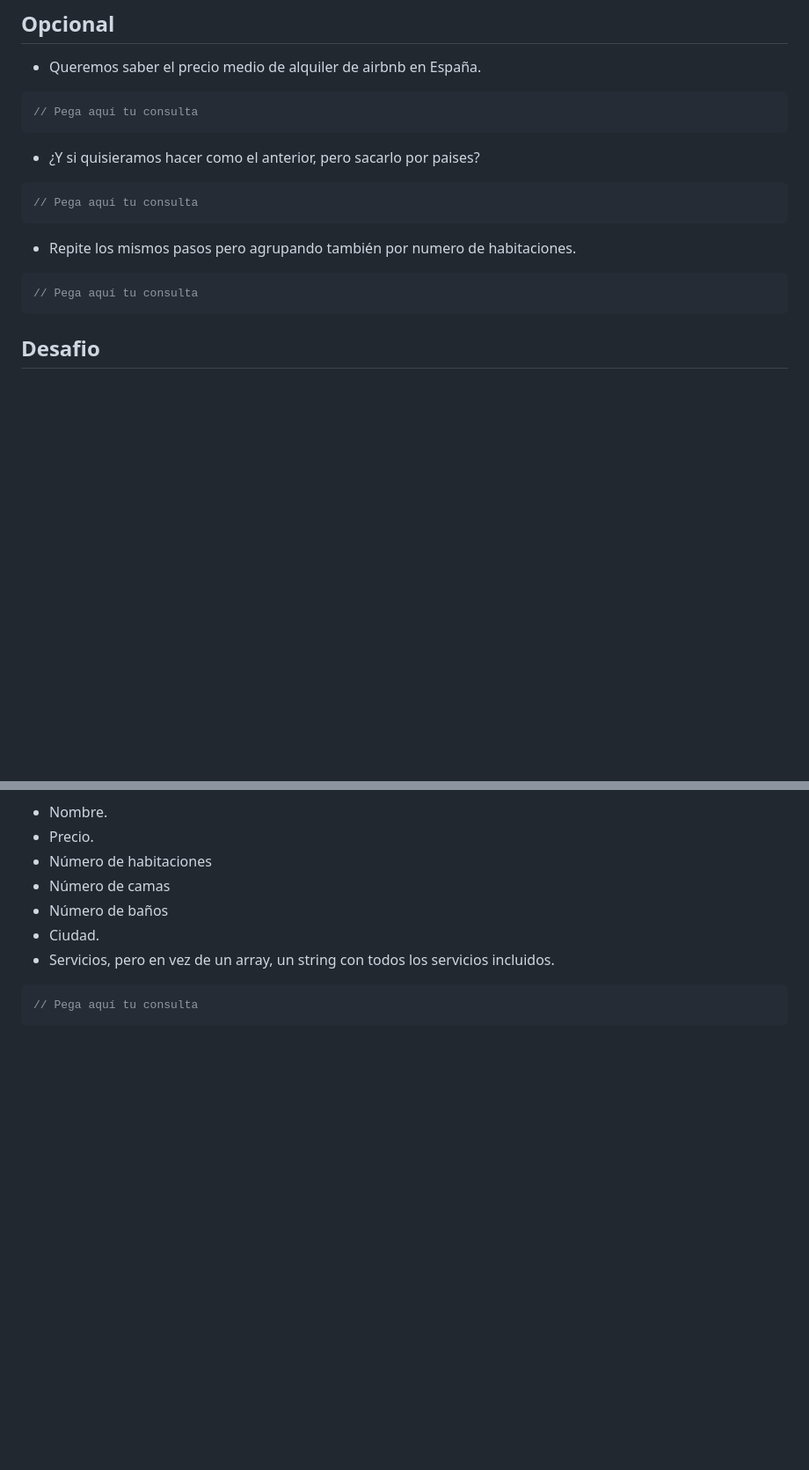
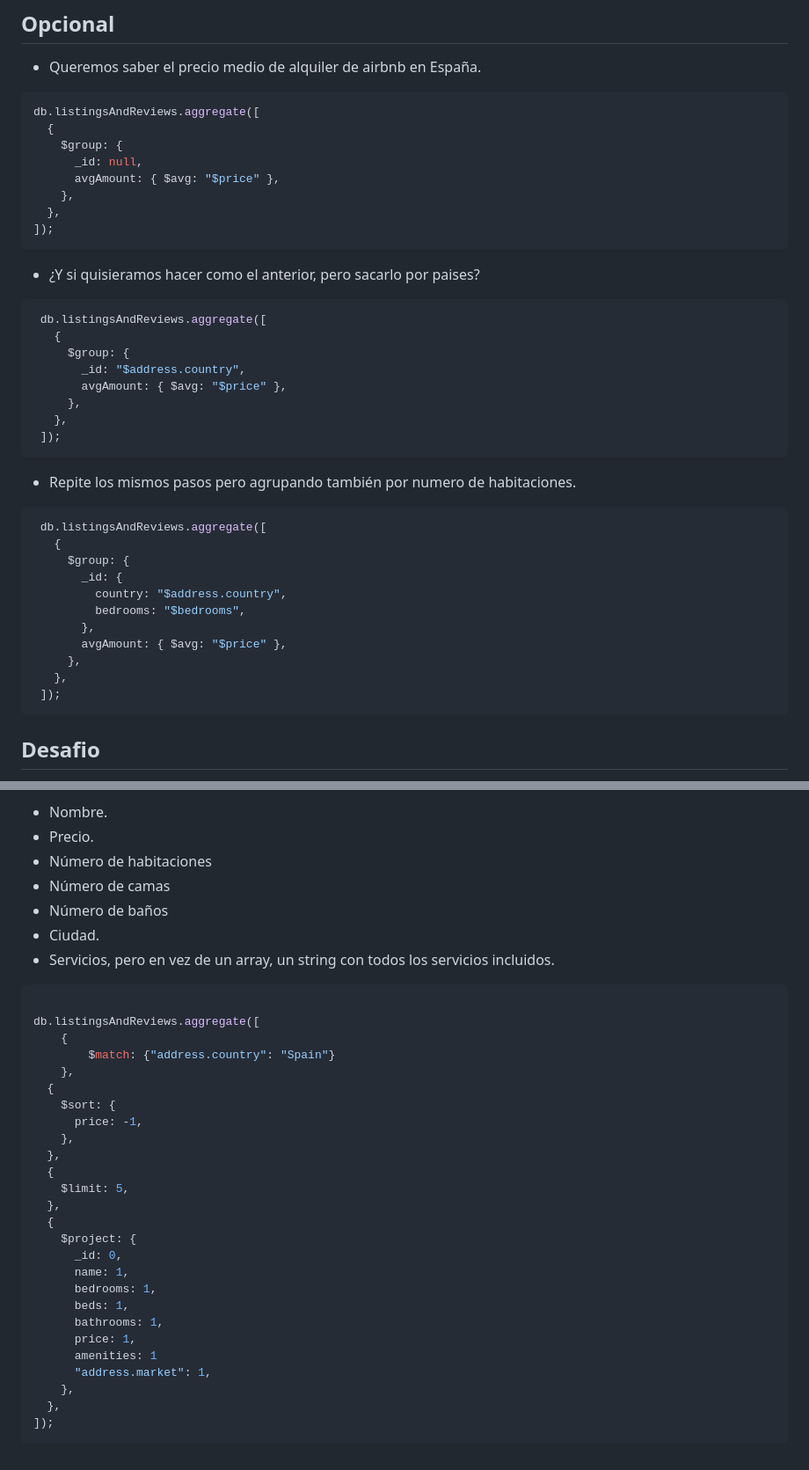
Before and after one commit to salino3/entrega-modelado-lemoncode-00, a Markdown page: laboratorio-02/laboratorio-02.md, 2 parts joined by grey strips. Shown: that part at 88% size. Drawn GitHub-style; blank space fills up the shorter version.

````diff
--- a/laboratorio-02/laboratorio-02.md
+++ b/laboratorio-02/laboratorio-02.md
@@ -142,19 +178,43 @@ db.listingsAndReviews.find(
 - Queremos saber el precio medio de alquiler de airbnb en España.
 
 ```js
-// Pega aquí tu consulta
+db.listingsAndReviews.aggregate([
+  {
+    $group: {
+      _id: null,
+      avgAmount: { $avg: "$price" },
+    },
+  },
+]);
 ```
 
 - ¿Y si quisieramos hacer como el anterior, pero sacarlo por paises?
 
 ```js
-// Pega aquí tu consulta
+ db.listingsAndReviews.aggregate([
+   {
+     $group: {
+       _id: "$address.country",
+       avgAmount: { $avg: "$price" },
+     },
+   },
+ ]);
 ```
 
 - Repite los mismos pasos pero agrupando también por numero de habitaciones.
 
 ```js
-// Pega aquí tu consulta
+ db.listingsAndReviews.aggregate([
+   {
+     $group: {
+       _id: {
+         country: "$address.country",
+         bedrooms: "$bedrooms",
+       },
+       avgAmount: { $avg: "$price" },
+     },
+   },
+ ]);
 ```
 
 ## Desafio
@@ -170,5 +230,30 @@ Queremos mostrar el top 5 de alojamientos más caros en España, con los siguent
 - Servicios, pero en vez de un array, un string con todos los servicios incluidos.
 
 ```js
-// Pega aquí tu consulta
+
+db.listingsAndReviews.aggregate([
+    {
+        $match: {"address.country": "Spain"}
+    },
+  {
+    $sort: {
+      price: -1,
+    },
+  },
+  {
+    $limit: 5,
+  },
+  {
+    $project: {
+      _id: 0,
+      name: 1,
+      bedrooms: 1,
+      beds: 1,
+      bathrooms: 1,
+      price: 1,
+      amenities: 1
+      "address.market": 1,
+    },
+  },
+]);
 ```
````
Also changed, not shown: other parts of laboratorio-02/laboratorio-02.md (+51 -15 lines).
